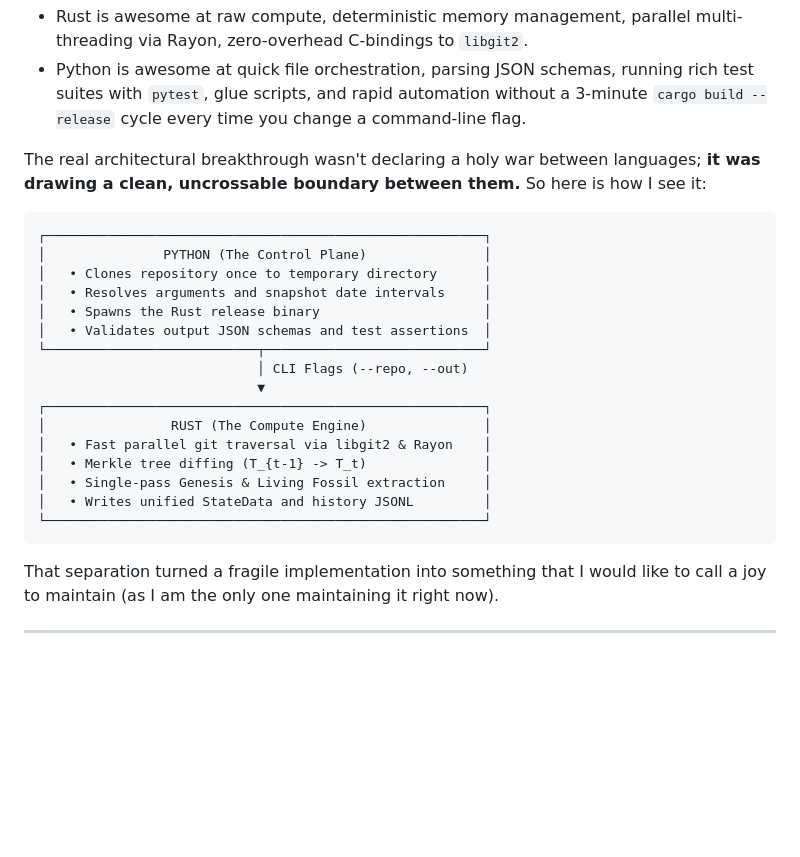
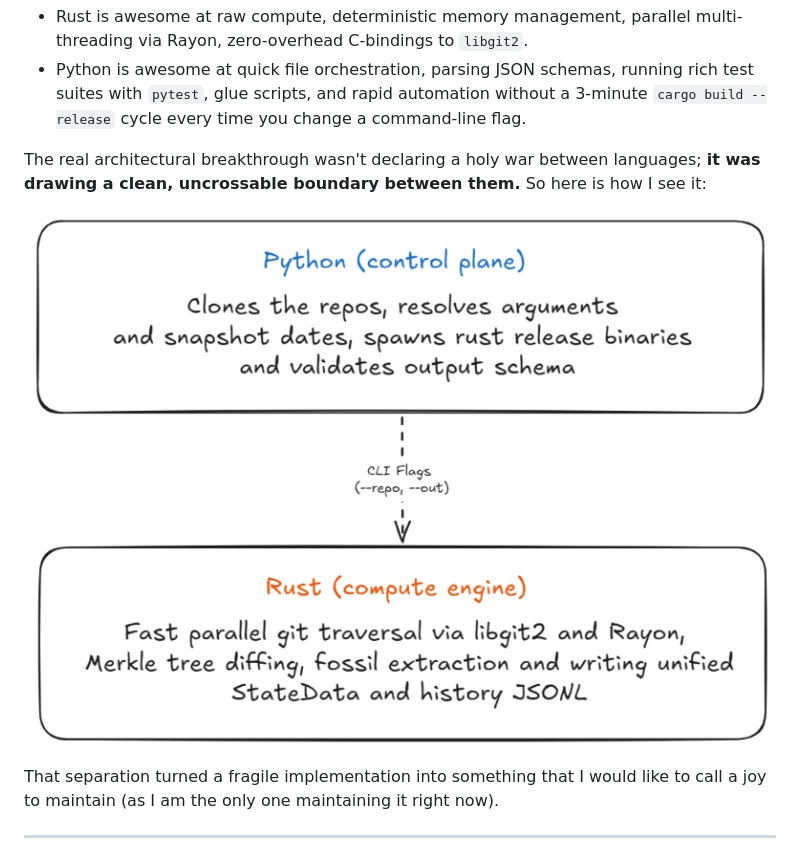
Before and after one commit to Asifdotexe/journals, a Markdown page: journals/fixing-ship-of-theseus.md, the part around the change. Drawn GitHub-style; pictures changed too: assets/notes_assets/fixing-ship-of-theseus/sep-of-concerns.png (added); blank space fills up the shorter version.

````diff
--- a/journals/fixing-ship-of-theseus.md
+++ b/journals/fixing-ship-of-theseus.md
@@ -219,24 +219,7 @@ And honestly I was almost there too. But then I asked myself: What is Python act
 
 The real architectural breakthrough wasn't declaring a holy war between languages; **it was drawing a clean, uncrossable boundary between them.** So here is how I see it:
 
-```
-┌────────────────────────────────────────────────────────┐
-│               PYTHON (The Control Plane)               │
-│   • Clones repository once to temporary directory      │
-│   • Resolves arguments and snapshot date intervals     │
-│   • Spawns the Rust release binary                     │
-│   • Validates output JSON schemas and test assertions  │
-└───────────────────────────┬────────────────────────────┘
-                            │ CLI Flags (--repo, --out)
-                            ▼
-┌────────────────────────────────────────────────────────┐
-│                RUST (The Compute Engine)               │
-│   • Fast parallel git traversal via libgit2 & Rayon    │
-│   • Merkle tree diffing (T_{t-1} -> T_t)               │
-│   • Single-pass Genesis & Living Fossil extraction     │
-│   • Writes unified StateData and history JSONL         │
-└────────────────────────────────────────────────────────┘
-```
+![seperation-of-concerns](../assets/notes_assets/fixing-ship-of-theseus/sep-of-concerns.png)
 
 That separation turned a fragile implementation into something that I would like to call a joy to maintain (as I am the only one maintaining it right now).
 
````
Also changed, not shown: 2 other files.
